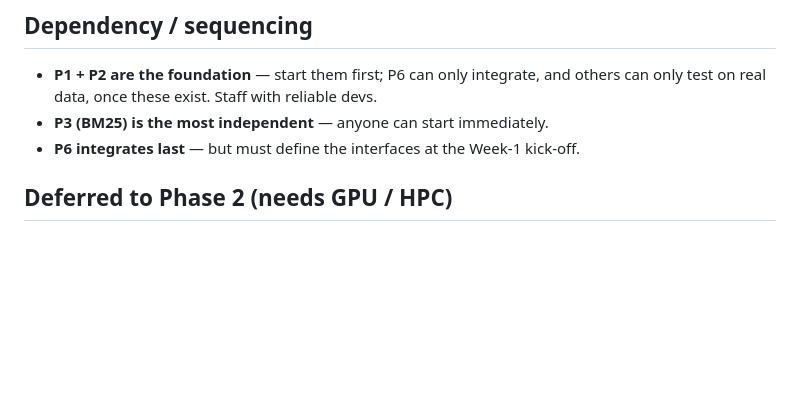
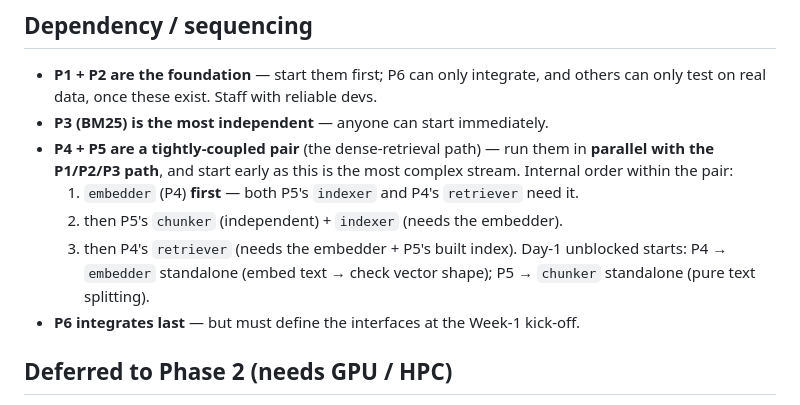
Before and after one commit to M1yanoShiho/IBM_Granite_Project, a Markdown page: docs/team-roles.md, the part around the change. GitHub-like rendering; blank space fills up the shorter version.

Commit message:
docs: complete P4/P5 sequencing in team-roles

```diff
--- a/docs/team-roles.md
+++ b/docs/team-roles.md
@@ -48,6 +48,14 @@ Put your name in the "Owner" column at the kick-off. ⭐ = staff with a strong d
 - **P1 + P2 are the foundation** — start them first; P6 can only integrate, and
   others can only test on real data, once these exist. Staff with reliable devs.
 - **P3 (BM25) is the most independent** — anyone can start immediately.
+- **P4 + P5 are a tightly-coupled pair** (the dense-retrieval path) — run them in
+  **parallel with the P1/P2/P3 path**, and start early as this is the most
+  complex stream. Internal order within the pair:
+  1. `embedder` (P4) **first** — both P5's `indexer` and P4's `retriever` need it.
+  2. then P5's `chunker` (independent) + `indexer` (needs the embedder).
+  3. then P4's `retriever` (needs the embedder + P5's built index).
+  Day-1 unblocked starts: P4 → `embedder` standalone (embed text → check vector
+  shape); P5 → `chunker` standalone (pure text splitting).
 - **P6 integrates last** — but must define the interfaces at the Week-1 kick-off.
 
 ## Deferred to Phase 2 (needs GPU / HPC)
```
